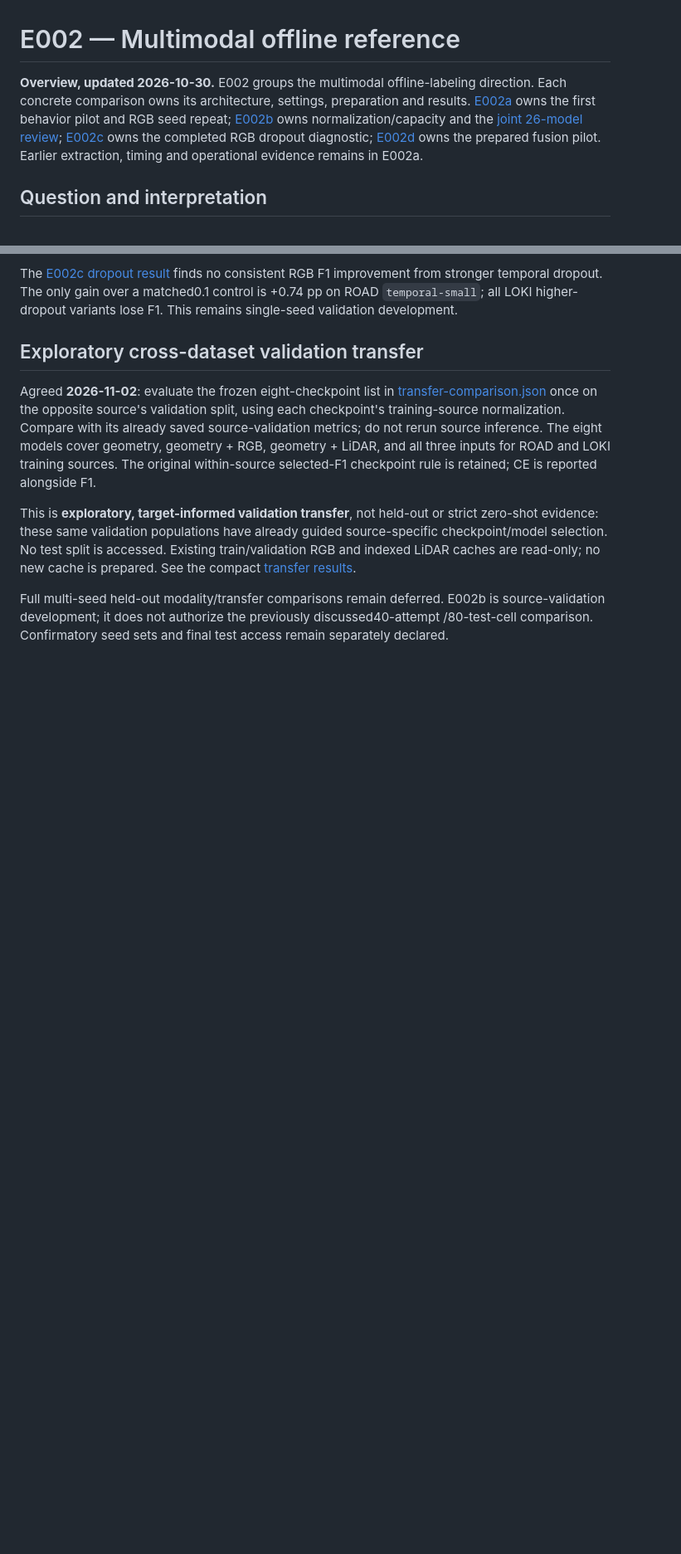
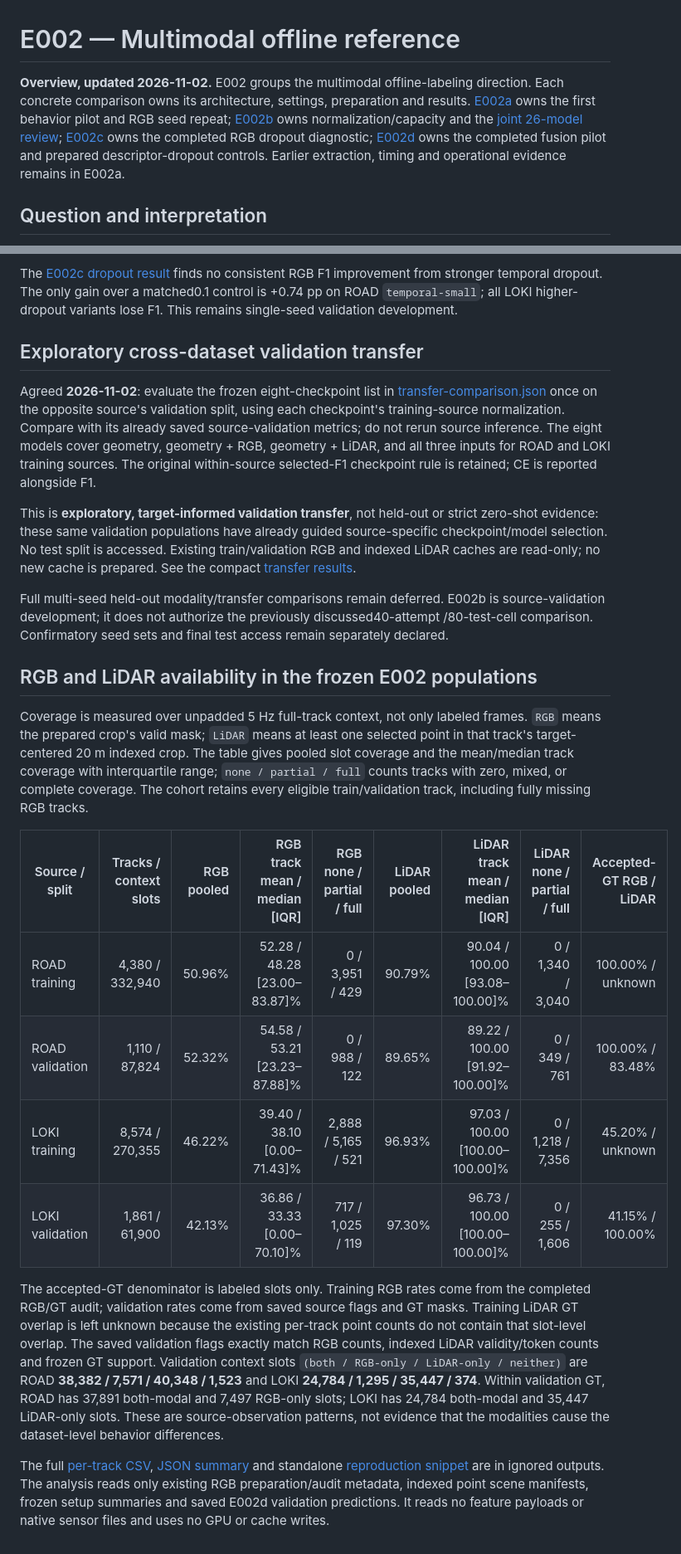
Before and after one commit to yammooo/pedestrian-behavior-labeling, a Markdown page: experiments/E002-multimodal-reference/README.md, 2 parts joined by grey strips. Shown at 83% size. GitHub-like rendering; blank space fills up the shorter version.

Commit message:
Document E002 modality availability

```diff
--- a/experiments/E002-multimodal-reference/README.md
+++ b/experiments/E002-multimodal-reference/README.md
@@ -1,6 +1,6 @@
 # E002 — Multimodal offline reference
 
-**Overview, updated 2026-10-30.** E002 groups the multimodal offline-labeling direction. Each concrete comparison owns its architecture, settings, preparation and results. [E002a](../E002a-feature-feasibility/README.md) owns the first behavior pilot and RGB seed repeat; [E002b](../E002b-normalization-capacity/README.md) owns normalization/capacity and the [joint 26-model review](../E002b-normalization-capacity/results-review.md); [E002c](../E002c-rgb-regularization/README.md) owns the completed RGB dropout diagnostic; [E002d](../E002d-rgb-lidar-complementarity/README.md) owns the prepared fusion pilot. Earlier extraction, timing and operational evidence remains in E002a.
+**Overview, updated 2026-11-02.** E002 groups the multimodal offline-labeling direction. Each concrete comparison owns its architecture, settings, preparation and results. [E002a](../E002a-feature-feasibility/README.md) owns the first behavior pilot and RGB seed repeat; [E002b](../E002b-normalization-capacity/README.md) owns normalization/capacity and the [joint 26-model review](../E002b-normalization-capacity/results-review.md); [E002c](../E002c-rgb-regularization/README.md) owns the completed RGB dropout diagnostic; [E002d](../E002d-rgb-lidar-complementarity/README.md) owns the completed fusion pilot and prepared descriptor-dropout controls. Earlier extraction, timing and operational evidence remains in E002a.
 
 ## Question and interpretation
 
@@ -36,3 +36,18 @@ Agreed **2026-11-02**: evaluate the frozen eight-checkpoint list in [transfer-co
 This is **exploratory, target-informed validation transfer**, not held-out or strict zero-shot evidence: these same validation populations have already guided source-specific checkpoint/model selection. No test split is accessed. Existing train/validation RGB and indexed LiDAR caches are read-only; no new cache is prepared. See the compact [transfer results](transfer-results.md).
 
 Full multi-seed held-out modality/transfer comparisons remain deferred. E002b is source-validation development; it does not authorize the previously discussed40-attempt /80-test-cell comparison. Confirmatory seed sets and final test access remain separately declared.
+
+## RGB and LiDAR availability in the frozen E002 populations
+
+Coverage is measured over unpadded 5 Hz full-track context, not only labeled frames. `RGB` means the prepared crop's valid mask; `LiDAR` means at least one selected point in that track's target-centered 20 m indexed crop. The table gives pooled slot coverage and the mean/median track coverage with interquartile range; `none / partial / full` counts tracks with zero, mixed, or complete coverage. The cohort retains every eligible train/validation track, including fully missing RGB tracks.
+
+| Source / split | Tracks / context slots | RGB pooled | RGB track mean / median [IQR] | RGB none / partial / full | LiDAR pooled | LiDAR track mean / median [IQR] | LiDAR none / partial / full | Accepted-GT RGB / LiDAR |
+|---|---:|---:|---:|---:|---:|---:|---:|---:|
+| ROAD training | 4,380 / 332,940 | 50.96% | 52.28 / 48.28 [23.00–83.87]% | 0 / 3,951 / 429 | 90.79% | 90.04 / 100.00 [93.08–100.00]% | 0 / 1,340 / 3,040 | 100.00% / unknown |
+| ROAD validation | 1,110 / 87,824 | 52.32% | 54.58 / 53.21 [23.23–87.88]% | 0 / 988 / 122 | 89.65% | 89.22 / 100.00 [91.92–100.00]% | 0 / 349 / 761 | 100.00% / 83.48% |
+| LOKI training | 8,574 / 270,355 | 46.22% | 39.40 / 38.10 [0.00–71.43]% | 2,888 / 5,165 / 521 | 96.93% | 97.03 / 100.00 [100.00–100.00]% | 0 / 1,218 / 7,356 | 45.20% / unknown |
+| LOKI validation | 1,861 / 61,900 | 42.13% | 36.86 / 33.33 [0.00–70.10]% | 717 / 1,025 / 119 | 97.30% | 96.73 / 100.00 [100.00–100.00]% | 0 / 255 / 1,606 | 41.15% / 100.00% |
+
+The accepted-GT denominator is labeled slots only. Training RGB rates come from the completed RGB/GT audit; validation rates come from saved source flags and GT masks. Training LiDAR GT overlap is left unknown because the existing per-track point counts do not contain that slot-level overlap. The saved validation flags exactly match RGB counts, indexed LiDAR validity/token counts and frozen GT support. Validation context slots `(both / RGB-only / LiDAR-only / neither)` are ROAD **38,382 / 7,571 / 40,348 / 1,523** and LOKI **24,784 / 1,295 / 35,447 / 374**. Within validation GT, ROAD has 37,891 both-modal and 7,497 RGB-only slots; LOKI has 24,784 both-modal and 35,447 LiDAR-only slots. These are source-observation patterns, not evidence that the modalities cause the dataset-level behavior differences.
+
+The full [per-track CSV](../../outputs/experiments/E002/availability-20261102/per_track.csv), [JSON summary](../../outputs/experiments/E002/availability-20261102/summary.json) and standalone [reproduction snippet](../../outputs/experiments/E002/availability-20261102/summarize_availability.py) are in ignored outputs. The analysis reads only existing RGB preparation/audit metadata, indexed point scene manifests, frozen setup summaries and saved E002d validation predictions. It reads no feature payloads or native sensor files and uses no GPU or cache writes.
```
Also changed, not shown: other parts of experiments/E002-multimodal-reference/README.md (+1 -1 lines).
